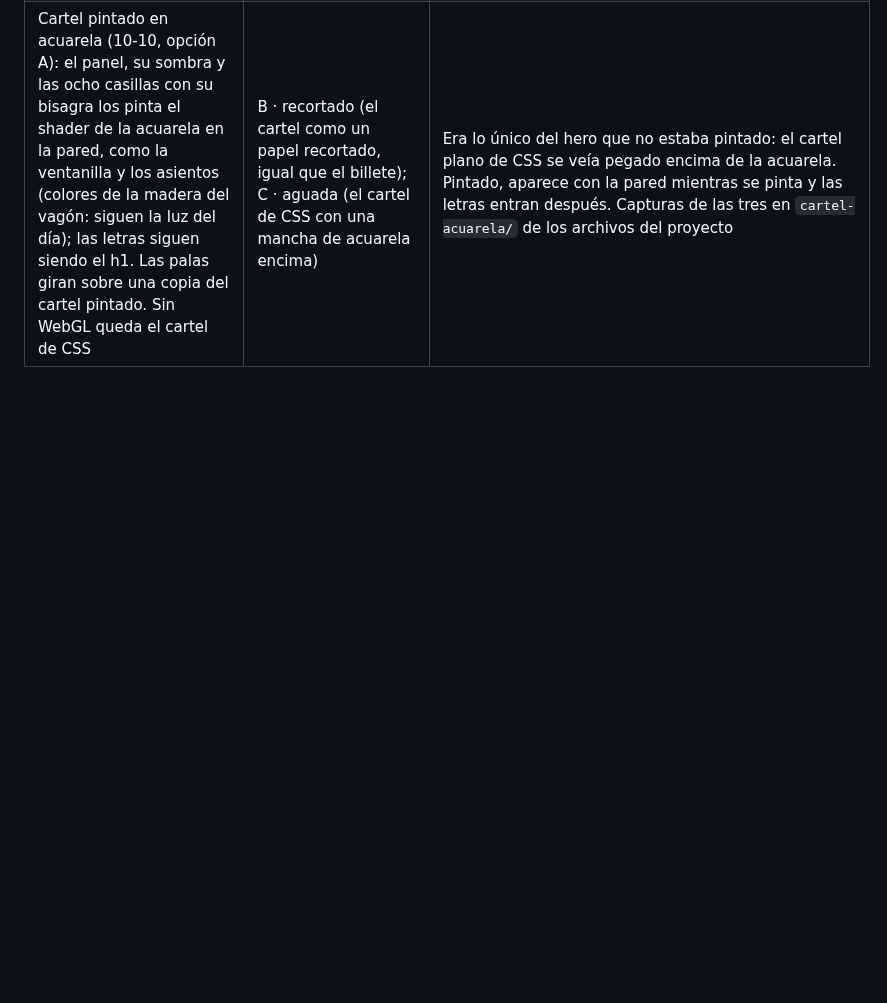
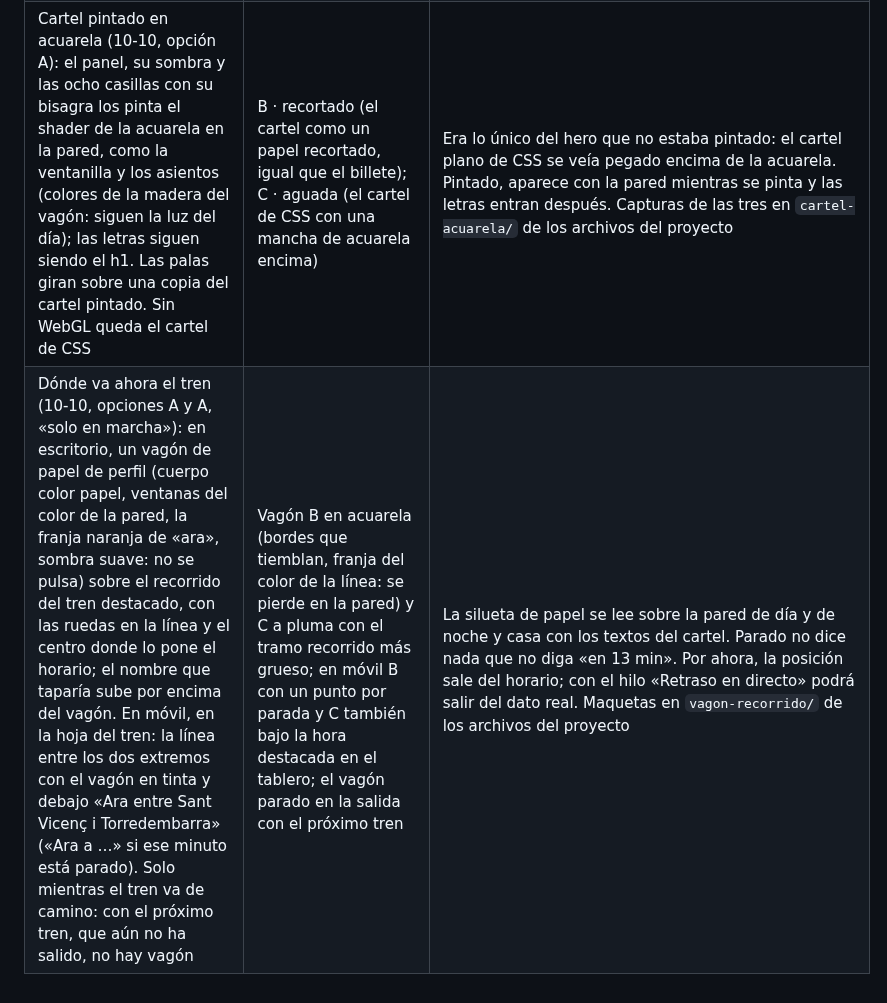
Before and after one commit to alopedev/reus-web, a Markdown page: docs/plan.md, the part around the change. GitHub-like rendering; blank space fills up the shorter version.

```diff
--- a/docs/plan.md
+++ b/docs/plan.md
@@ -165,3 +165,4 @@ Web de horarios de tren Barcelona Sants ↔ Reus cuyo fondo es un paisaje en acu
 | Título: cartel de paletas (10-10, ronda 3, opción 3): «CAPACASA» en un cartel de paletas tipo Solari, ocho casillas oscuras con bisagra y letras de Young Serif color papel, sin indicador de línea; al entrar el hero, cada casilla recorre su tambor pala a pala desde el pueblo elegido («REUS») hasta el nombre, con 90 ms de desfase entre casillas. Panel con sombra suave (la dura es de «se puede pulsar»). Mayúsculas por CSS: el h1 sigue diciendo «Capacasa» | Ronda 1 (tres ideas sin relación con el tren); ronda 2: A y C; ronda 3: 1 · cartel de discos (flip-dot) por el que pasan las paradas, 2 · cartel de discos que cambia en ola | Es el letrero que anuncia los trenes en la estación: el nombre entra como un destino más. Las paletas son las únicas de las tres que usan la letra de la web (la de las horas); los discos obligan a una letra de puntos. Maquetas y referencias en https://claude.ai/artifact/6NAH5mZpqrGmuhx9M5LuAi y en `titulo/` de los archivos del proyecto |
 | Un trayecto de mañana pulsado en el tablero (10-10, opción A, PR #38): sigue siendo de mañana, como el tablero de mañana de las 23:10: va grande con el siguiente de mañana detrás, la etiqueta añade «· demà» («Avui ja no queden regionals · demà»), el talón, la compra y la hoja del móvil llevan el día de mañana, y la regla (de hoy) se queda en «ara» con el reloj para volver | B · la regla pasa a enseñar los trenes de mañana con la bolita sobre el elegido; C · las filas de mañana no se pulsan (en móvil abren su hoja sin cambiar el tren grande) | Repite lo que la web ya enseña de noche: nada nuevo que diseñar. Antes enseñaba el tren de hoy a esa hora, ya salido. Capturas en `trayecto-manana/` de los archivos del proyecto |
 | Cartel pintado en acuarela (10-10, opción A): el panel, su sombra y las ocho casillas con su bisagra los pinta el shader de la acuarela en la pared, como la ventanilla y los asientos (colores de la madera del vagón: siguen la luz del día); las letras siguen siendo el h1. Las palas giran sobre una copia del cartel pintado. Sin WebGL queda el cartel de CSS | B · recortado (el cartel como un papel recortado, igual que el billete); C · aguada (el cartel de CSS con una mancha de acuarela encima) | Era lo único del hero que no estaba pintado: el cartel plano de CSS se veía pegado encima de la acuarela. Pintado, aparece con la pared mientras se pinta y las letras entran después. Capturas de las tres en `cartel-acuarela/` de los archivos del proyecto |
+| Dónde va ahora el tren (10-10, opciones A y A, «solo en marcha»): en escritorio, un vagón de papel de perfil (cuerpo color papel, ventanas del color de la pared, la franja naranja de «ara», sombra suave: no se pulsa) sobre el recorrido del tren destacado, con las ruedas en la línea y el centro donde lo pone el horario; el nombre que taparía sube por encima del vagón. En móvil, en la hoja del tren: la línea entre los dos extremos con el vagón en tinta y debajo «Ara entre Sant Vicenç i Torredembarra» («Ara a …» si ese minuto está parado). Solo mientras el tren va de camino: con el próximo tren, que aún no ha salido, no hay vagón | Vagón B en acuarela (bordes que tiemblan, franja del color de la línea: se pierde en la pared) y C a pluma con el tramo recorrido más grueso; en móvil B con un punto por parada y C también bajo la hora destacada en el tablero; el vagón parado en la salida con el próximo tren | La silueta de papel se lee sobre la pared de día y de noche y casa con los textos del cartel. Parado no dice nada que no diga «en 13 min». Por ahora, la posición sale del horario; con el hilo «Retraso en directo» podrá salir del dato real. Maquetas en `vagon-recorrido/` de los archivos del proyecto |
```
Also changed, not shown: CLAUDE.md (+2 -2 lines), docs/handoff.md (+2 -0 lines).
